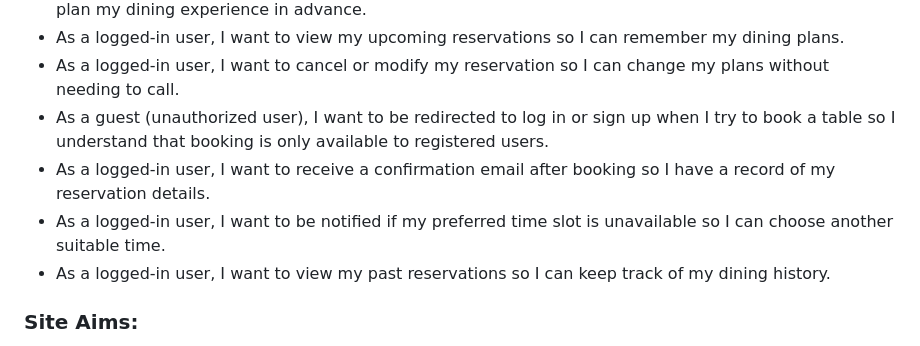
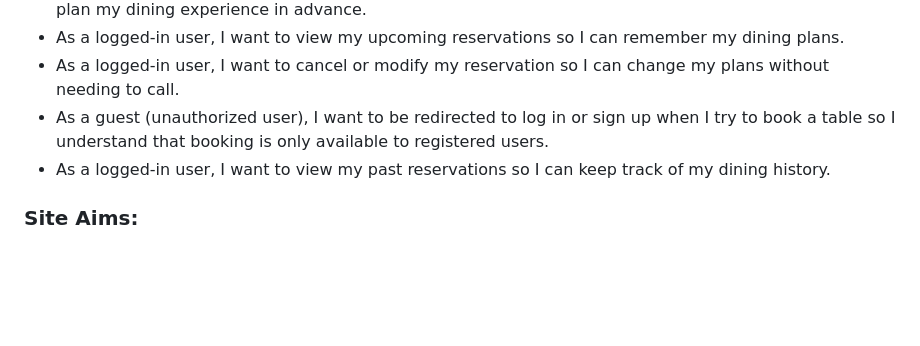
Before and after one commit to sowmya1283/heavenlydining, a Markdown page: README.md, the part around the change. Rendered like a GitHub page; blank space fills up the shorter version.

Commit message:
removed email part of  user stories in the readme file

```diff
--- a/README.md
+++ b/README.md
@@ -66,8 +66,6 @@ Discover something extraordinary. Step into a dining adventure that awakens your
 - As a logged-in user, I want to view my upcoming reservations so I can remember my dining plans.
 - As a logged-in user, I want to cancel or modify my reservation so I can change my plans without needing to call.
 - As a guest (unauthorized user), I want to be redirected to log in or sign up when I try to book a table so I understand that booking is only available to registered users.
-- As a logged-in user, I want to receive a confirmation email after booking so I have a record of my reservation details.
-- As a logged-in user, I want to be notified if my preferred time slot is unavailable so I can choose another suitable time.
 - As a logged-in user, I want to view my past reservations so I can keep track of my dining history.
 
 
```
